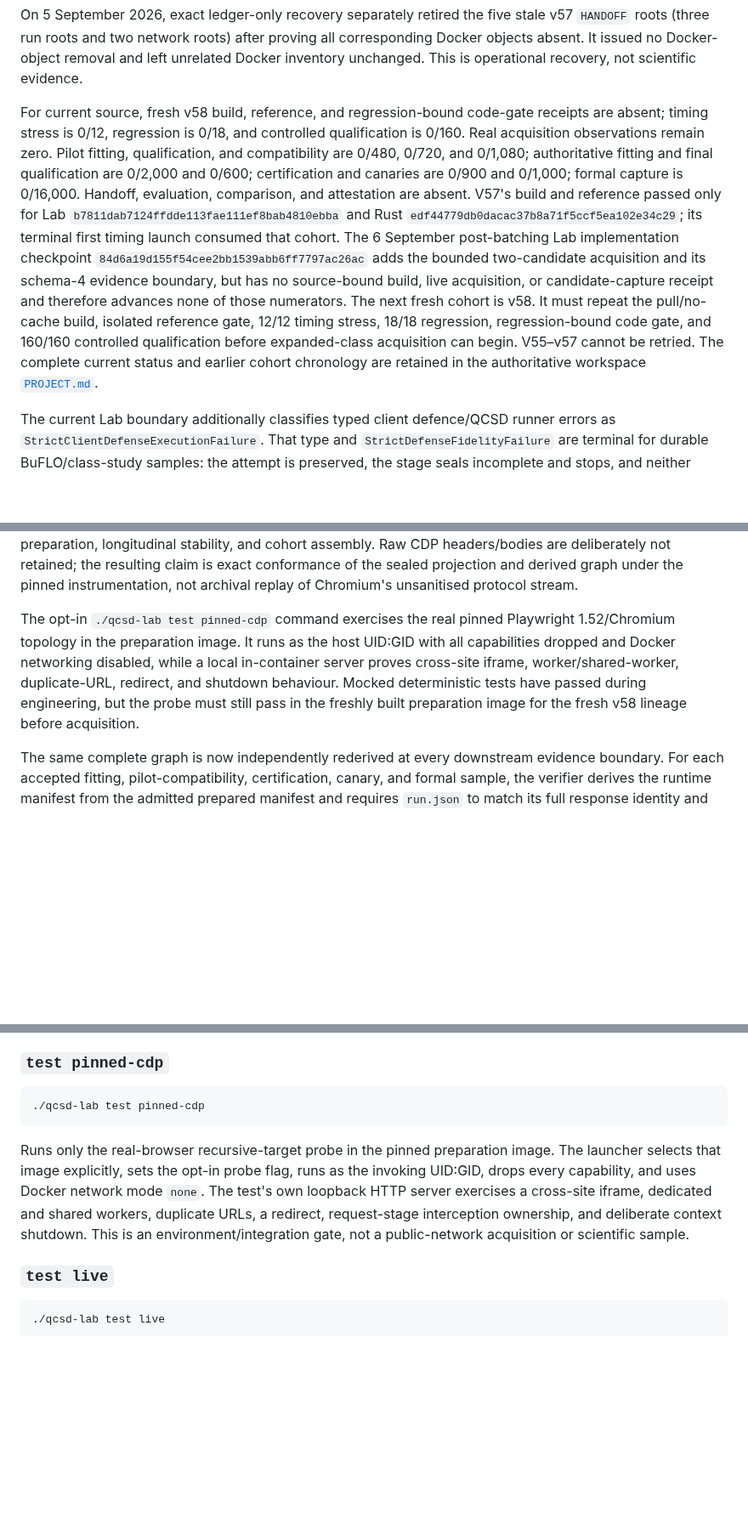
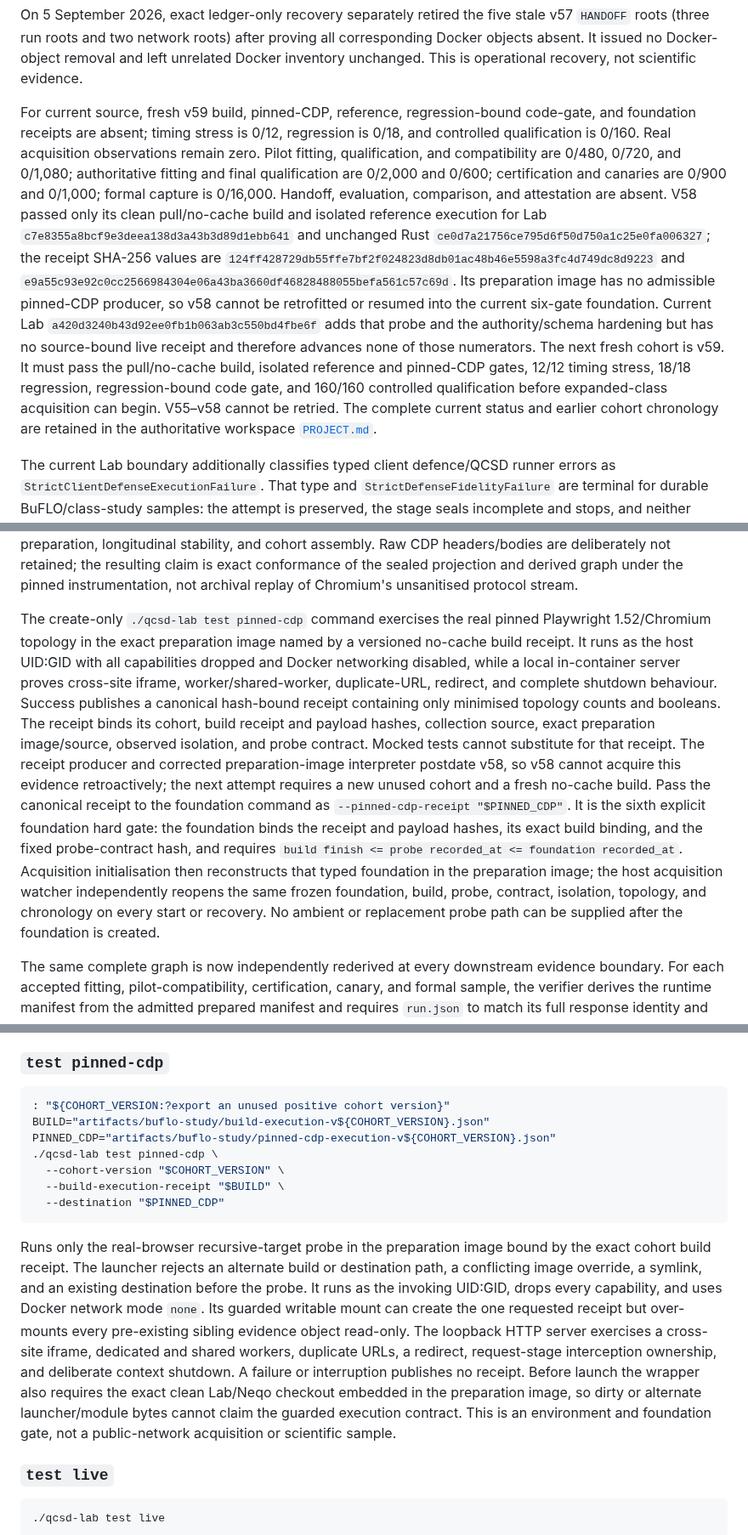
Before and after one commit to kaisequeira/neqo-qcsd-lab, a Markdown page: README.md, 3 parts joined by grey strips. Shown at 85% size. GitHub-like rendering; blank space fills up the shorter version.

Commit message:
Record post-v58 class-study checkpoint

````diff
--- a/README.md
+++ b/README.md
@@ -798,25 +803,28 @@ all corresponding Docker objects absent. It issued no Docker-object removal
 and left unrelated Docker inventory unchanged. This is operational recovery,
 not scientific evidence.
 
-For current source, fresh v58 build, reference, and regression-bound code-gate
-receipts are absent; timing stress is 0/12, regression is 0/18, and
-controlled qualification is 0/160. Real acquisition observations remain zero.
+For current source, fresh v59 build, pinned-CDP, reference, regression-bound
+code-gate, and foundation receipts are absent; timing stress is 0/12,
+regression is 0/18, and controlled qualification is 0/160. Real acquisition
+observations remain zero.
 Pilot fitting, qualification, and compatibility are 0/480, 0/720, and 0/1,080;
 authoritative fitting and final qualification are 0/2,000 and 0/600;
 certification and canaries are 0/900 and 0/1,000; formal capture is 0/16,000.
-Handoff, evaluation, comparison, and attestation are absent. V57's build and
-reference passed only for Lab `b7811dab7124ffdde113fae111ef8bab4810ebba`
-and Rust `edf44779db0dacac37b8a71f5ccf5ea102e34c29`; its terminal first timing
-launch consumed that cohort. The 6 September post-batching Lab implementation
-checkpoint `84d6a19d155f54cee2bb1539abb6ff7797ac26ac` adds the bounded
-two-candidate acquisition and its schema-4 evidence boundary, but has no
-source-bound build, live acquisition, or candidate-capture receipt and
-therefore advances none of those numerators.
-The next fresh cohort is v58. It must repeat the
-pull/no-cache build, isolated reference gate, 12/12 timing stress, 18/18
-regression, regression-bound code gate, and 160/160 controlled qualification
-before expanded-class acquisition can begin. V55–v57 cannot be retried. The
-complete current status and earlier cohort chronology are retained
+Handoff, evaluation, comparison, and attestation are absent. V58 passed only
+its clean pull/no-cache build and isolated reference execution for Lab
+`c7e8355a8bcf9e3deea138d3a43b3d89d1ebb641` and unchanged Rust
+`ce0d7a21756ce795d6f50d750a1c25e0fa006327`; the receipt SHA-256 values are
+`124ff428729db55ffe7bf2f024823d8db01ac48b46e5598a3fc4d749dc8d9223`
+and `e9a55c93e92c0cc2566984304e06a43ba3660df46828488055befa561c57c69d`.
+Its preparation image has no admissible pinned-CDP producer, so v58 cannot be
+retrofitted or resumed into the current six-gate foundation. Current Lab
+`a420d3240b43d92ee0fb1b063ab3c550bd4fbe6f` adds that probe and the
+authority/schema hardening but has no source-bound live receipt and therefore
+advances none of those numerators. The next fresh cohort is v59. It must pass
+the pull/no-cache build, isolated reference and pinned-CDP gates, 12/12 timing
+stress, 18/18 regression, regression-bound code gate, and 160/160 controlled
+qualification before expanded-class acquisition can begin. V55–v58 cannot be
+retried. The complete current status and earlier cohort chronology are retained
 in the authoritative workspace
 [`PROJECT.md`](../PROJECT.md).
 
@@ -1090,13 +1098,28 @@ claim is exact conformance of the sealed projection and derived graph under the
 pinned instrumentation, not archival replay of Chromium's unsanitised protocol
 stream.
 
-The opt-in `./qcsd-lab test pinned-cdp` command exercises the real pinned
-Playwright 1.52/Chromium topology in the preparation image. It runs as the host
-UID:GID with all capabilities dropped and Docker networking disabled, while a
-local in-container server proves cross-site iframe, worker/shared-worker,
-duplicate-URL, redirect, and shutdown behaviour. Mocked deterministic tests
-have passed during engineering, but the probe must still pass in the freshly
-built preparation image for the fresh v58 lineage before acquisition.
+The create-only `./qcsd-lab test pinned-cdp` command exercises the real pinned
+Playwright 1.52/Chromium topology in the exact preparation image named by a
+versioned no-cache build receipt. It runs as the host UID:GID with all
+capabilities dropped and Docker networking disabled, while a local
+in-container server proves cross-site iframe, worker/shared-worker,
+duplicate-URL, redirect, and complete shutdown behaviour. Success publishes a
+canonical hash-bound receipt containing only minimised topology counts and
+booleans. The receipt binds its cohort, build receipt and payload hashes,
+collection source, exact preparation image/source, observed isolation, and
+probe contract. Mocked tests cannot substitute for that receipt. The receipt
+producer and corrected preparation-image interpreter postdate v58, so v58
+cannot acquire this evidence retroactively; the next attempt requires a new
+unused cohort and a fresh no-cache build. Pass the canonical receipt to the
+foundation command as `--pinned-cdp-receipt "$PINNED_CDP"`. It is the sixth
+explicit foundation hard gate: the foundation binds the receipt and payload
+hashes, its exact build binding, and the fixed probe-contract hash, and requires
+`build finish <= probe recorded_at <= foundation recorded_at`. Acquisition
+initialisation then reconstructs that typed foundation in the preparation
+image; the host acquisition watcher independently reopens the same frozen
+foundation, build, probe, contract, isolation, topology, and chronology on
+every start or recovery. No ambient or replacement probe path can be supplied
+after the foundation is created.
 
 The same complete graph is now independently rederived at every downstream
 evidence boundary. For each accepted fitting, pilot-compatibility,
@@ -2358,17 +2390,29 @@ the public Internet or start a research campaign.
 ### `test pinned-cdp`
 
 ```shell
-./qcsd-lab test pinned-cdp
+: "${COHORT_VERSION:?export an unused positive cohort version}"
+BUILD="artifacts/buflo-study/build-execution-v${COHORT_VERSION}.json"
+PINNED_CDP="artifacts/buflo-study/pinned-cdp-execution-v${COHORT_VERSION}.json"
+./qcsd-lab test pinned-cdp \
+  --cohort-version "$COHORT_VERSION" \
+  --build-execution-receipt "$BUILD" \
+  --destination "$PINNED_CDP"
 ```
 
-Runs only the real-browser recursive-target probe in the pinned preparation
-image. The launcher selects that image explicitly, sets the opt-in probe flag,
-runs as the invoking UID:GID, drops every capability, and uses Docker network
-mode `none`. The test's own loopback HTTP server exercises a cross-site iframe,
-dedicated and shared workers, duplicate URLs, a redirect, request-stage
-interception ownership, and deliberate context shutdown. This is an
-environment/integration gate, not a public-network acquisition or scientific
-sample.
+Runs only the real-browser recursive-target probe in the preparation image
+bound by the exact cohort build receipt. The launcher rejects an alternate
+build or destination path, a conflicting image override, a symlink, and an
+existing destination before the probe. It runs as the invoking UID:GID, drops
+every capability, and uses Docker network mode `none`. Its guarded writable
+mount can create the one requested receipt but over-mounts every pre-existing
+sibling evidence object read-only. The loopback HTTP server exercises a
+cross-site iframe, dedicated and shared workers, duplicate URLs, a redirect,
+request-stage interception ownership, and deliberate context shutdown. A
+failure or interruption publishes no receipt. Before launch the wrapper also
+requires the exact clean Lab/Neqo checkout embedded in the preparation image,
+so dirty or alternate launcher/module bytes cannot claim the guarded execution
+contract. This is an environment and foundation gate, not a public-network
+acquisition or scientific sample.
 
 ### `test live`
 
````
Also changed, not shown: other parts of README.md (+33 -19 lines).
